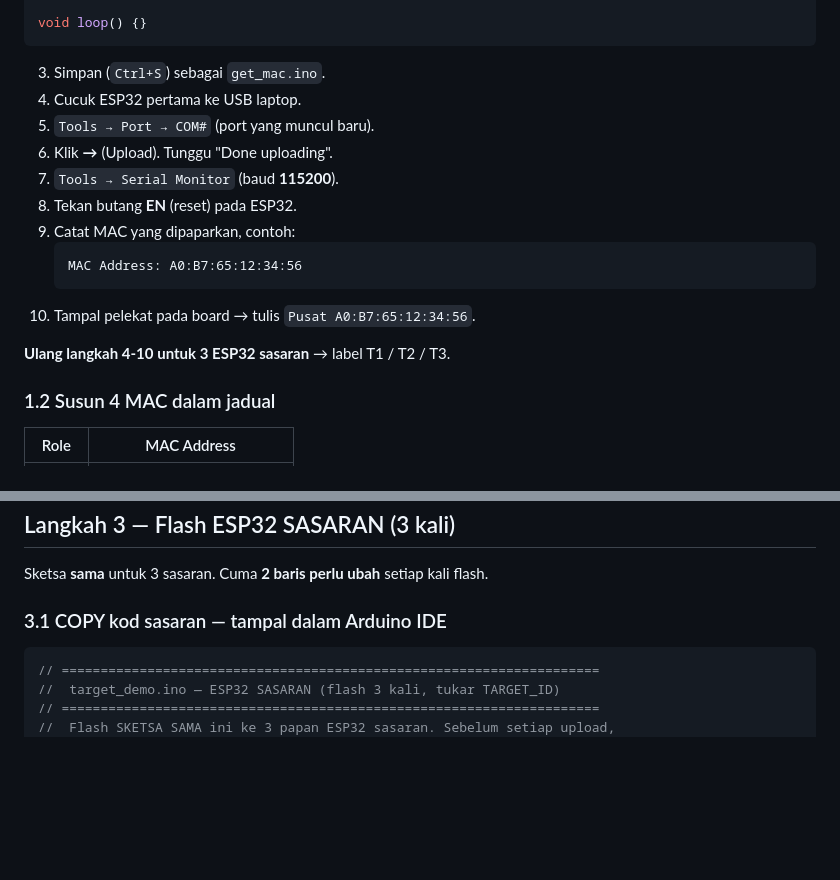
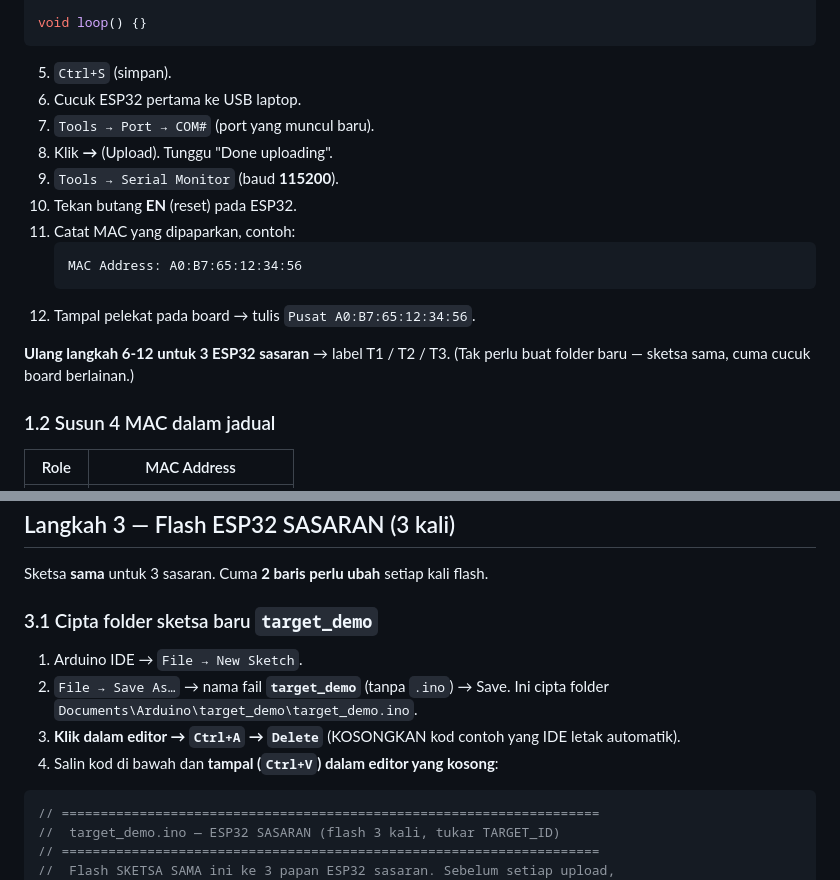
Before and after one commit to albakri3008092/kik-shooting-target, a Markdown page: demo/PANDUAN_LENGKAP_BM.md, 2 parts joined by grey strips. GitHub-like rendering; blank space fills up the shorter version.

````diff
--- a/demo/PANDUAN_LENGKAP_BM.md
+++ b/demo/PANDUAN_LENGKAP_BM.md
@@ -198,19 +250,20 @@ void setup() {
 void loop() {}
 ```
 
-3. Simpan (`Ctrl+S`) sebagai `get_mac.ino`.
-4. Cucuk ESP32 pertama ke USB laptop.
-5. `Tools → Port → COM#` (port yang muncul baru).
-6. Klik **→** (Upload). Tunggu "Done uploading".
-7. `Tools → Serial Monitor` (baud **115200**).
-8. Tekan butang **EN** (reset) pada ESP32.
-9. Catat MAC yang dipaparkan, contoh:
-   ```
-   MAC Address: A0:B7:65:12:34:56
-   ```
-10. Tampal pelekat pada board → tulis `Pusat A0:B7:65:12:34:56`.
+5. `Ctrl+S` (simpan).
+6. Cucuk ESP32 pertama ke USB laptop.
+7. `Tools → Port → COM#` (port yang muncul baru).
+8. Klik **→** (Upload). Tunggu "Done uploading".
+9. `Tools → Serial Monitor` (baud **115200**).
+10. Tekan butang **EN** (reset) pada ESP32.
+11. Catat MAC yang dipaparkan, contoh:
+    ```
+    MAC Address: A0:B7:65:12:34:56
+    ```
+12. Tampal pelekat pada board → tulis `Pusat A0:B7:65:12:34:56`.
 
-**Ulang langkah 4-10 untuk 3 ESP32 sasaran** → label T1 / T2 / T3.
+**Ulang langkah 6-12 untuk 3 ESP32 sasaran** → label T1 / T2 / T3.
+(Tak perlu buat folder baru — sketsa sama, cuma cucuk board berlainan.)
 
 ### 1.2 Susun 4 MAC dalam jadual
 
@@ -266,7 +319,12 @@ Cabut ESP32 pusat — tak perlu sentuh lagi.
 
 Sketsa **sama** untuk 3 sasaran. Cuma **2 baris perlu ubah** setiap kali flash.
 
-### 3.1 COPY kod sasaran — tampal dalam Arduino IDE
+### 3.1 Cipta folder sketsa baru `target_demo`
+
+1. Arduino IDE → `File → New Sketch`.
+2. `File → Save As…` → nama fail **`target_demo`** (tanpa `.ino`) → Save. Ini cipta folder `Documents\Arduino\target_demo\target_demo.ino`.
+3. **Klik dalam editor → `Ctrl+A` → `Delete`** (KOSONGKAN kod contoh yang IDE letak automatik).
+4. Salin kod di bawah dan **tampal (`Ctrl+V`) dalam editor yang kosong**:
 
 ```cpp
 // =====================================================================
````
Also changed, not shown: other parts of demo/PANDUAN_LENGKAP_BM.md (+54 -2 lines).
